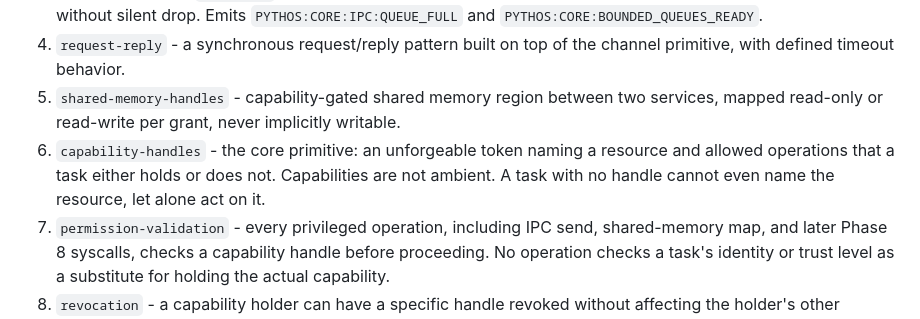
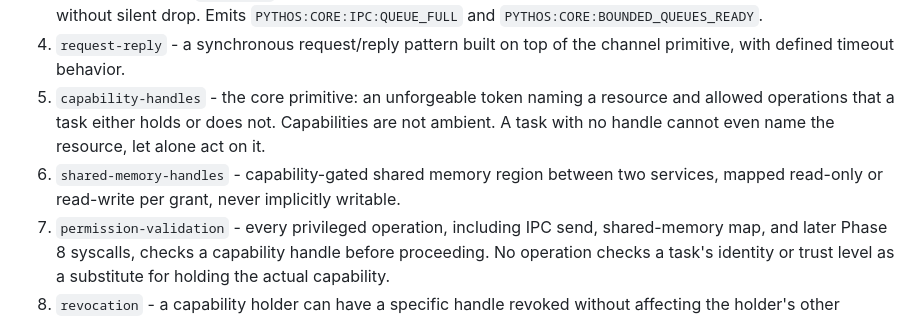
Before and after one commit to craigCODA/pythos, a Markdown page: docs/ROADMAP.md, the part around the change. Rendered like a GitHub page.

Commit message:
docs: order capability handles before shared memory

```diff
--- a/docs/ROADMAP.md
+++ b/docs/ROADMAP.md
@@ -344,13 +344,13 @@ and revocation decisions are recorded in ADR 0009 and ADR 0010.
    `PYTHOS:CORE:BOUNDED_QUEUES_READY`.
 4. `request-reply` - a synchronous request/reply pattern built on top of the
    channel primitive, with defined timeout behavior.
-5. `shared-memory-handles` - capability-gated shared memory region between two
-   services, mapped read-only or read-write per grant, never implicitly
-   writable.
-6. `capability-handles` - the core primitive: an unforgeable token naming a
+5. `capability-handles` - the core primitive: an unforgeable token naming a
    resource and allowed operations that a task either holds or does not.
    Capabilities are not ambient. A task with no handle cannot even name the
    resource, let alone act on it.
+6. `shared-memory-handles` - capability-gated shared memory region between two
+   services, mapped read-only or read-write per grant, never implicitly
+   writable.
 7. `permission-validation` - every privileged operation, including IPC send,
    shared-memory map, and later Phase 8 syscalls, checks a capability handle
    before proceeding. No operation checks a task's identity or trust level as a
```
